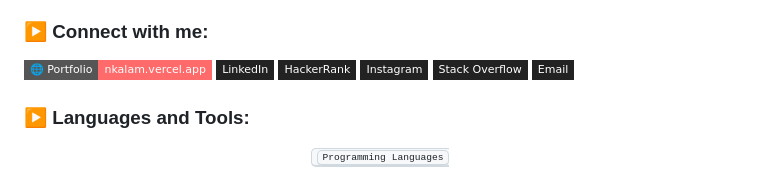
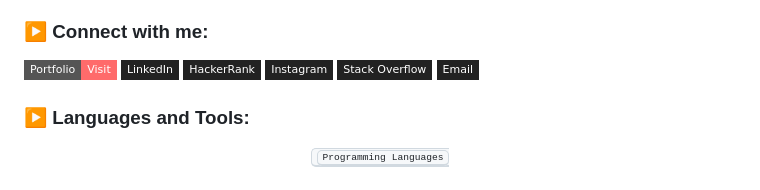
Before and after one commit to nk-alam/nk-alam, a Markdown page: README.md, the part around the change. Rendered like a GitHub page; badges without logos.

```diff
--- a/README.md
+++ b/README.md
@@ -26,7 +26,7 @@
 
 <h3 align="left">▶ Connect with me:</h3>
   <p>
-    <a href="https://nkalam.vercel.app" target="_blank"><img src="https://img.shields.io/badge/🌐_Portfolio-nkalam.vercel.app-ff6b6b?style=flat-square&logo=vercel&logoColor=white"></a>
+    <a href="https://nkalam.vercel.app" target="_blank"><img src="https://img.shields.io/badge/_Portfolio-Visit-ff6b6b?style=flat-square&logo=vercel&logoColor=white"></a>
     <a href="https://www.linkedin.com/in/nk-alam" target="_blank"><img src="https://img.shields.io/badge/-LinkedIn-222222?style=flat-square&logo=Linkedin&logoColor=white"></a>
   <a href="https://www.hackerrank.com/palanceroot" target="_blank"><img src="https://img.shields.io/badge/-HackerRank-222222?style=flat-square&logo=HackerRank&logoColor=white"></a>
     <a href="https://www.instagram.com/itz.rahul.d3v" target="_blank"><img src="https://img.shields.io/badge/Instagram-222222?&style=flat-square&logo=instagram&logoColor=white"></a>
```
